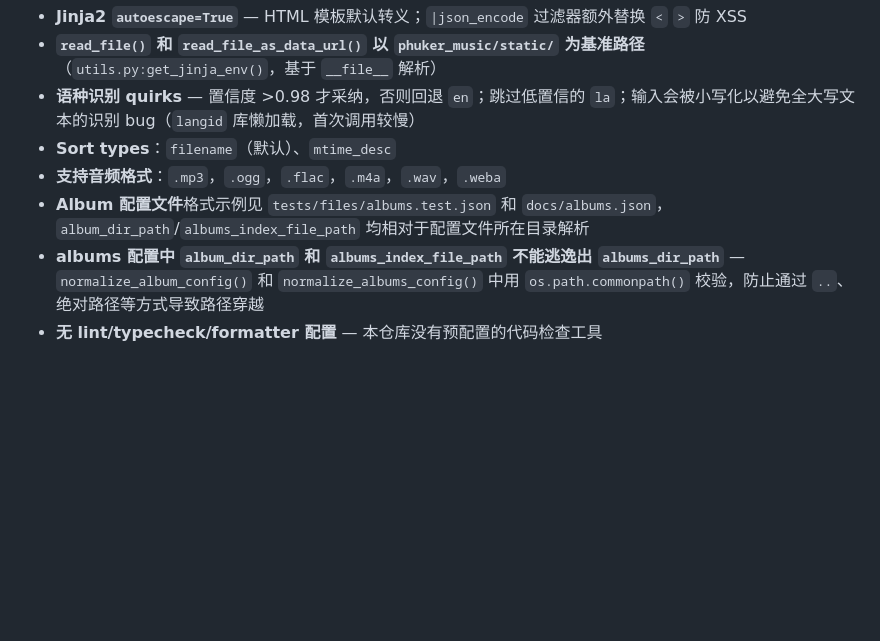
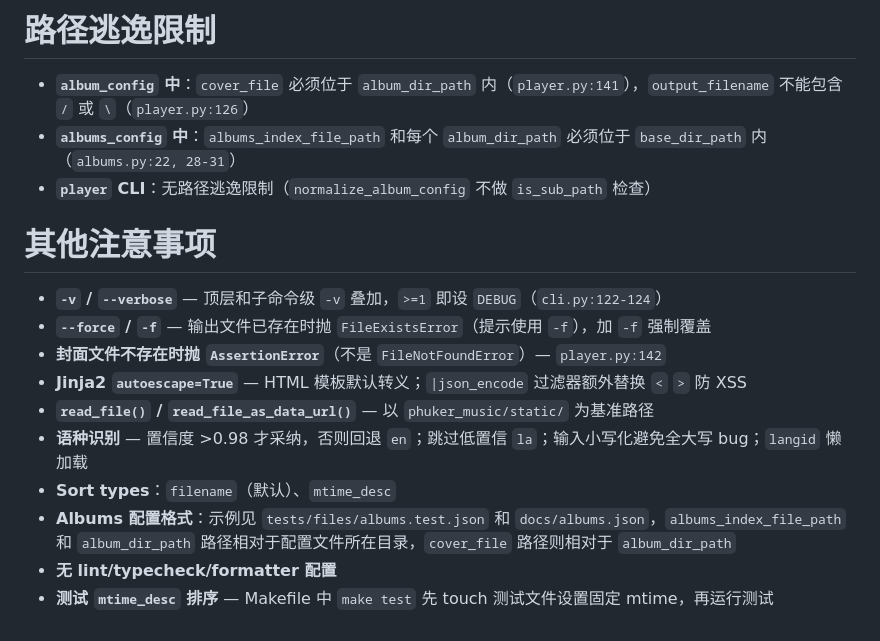
Before and after one commit to Phuker/phuker-music, a Markdown page: AGENTS.md, the part around one of its changes. Rendered like a GitHub page; blank space fills up the shorter version.

```diff
--- a/AGENTS.md
+++ b/AGENTS.md
@@ -54,8 +71,18 @@ make demo      # 等价于：python -m phuker_music albums -v -f ./docs/albums.j
+# 路径逃逸限制
+
+- **`album_config` 中**：`cover_file` 必须位于 `album_dir_path` 内（`player.py:141`），`output_filename` 不能包含 `/` 或 `\`（`player.py:126`）
+- **`albums_config` 中**：`albums_index_file_path` 和每个 `album_dir_path` 必须位于 `base_dir_path` 内（`albums.py:22, 28-31`）
+- **`player` CLI**：无路径逃逸限制（`normalize_album_config` 不做 `is_sub_path` 检查）
+
+# 其他注意事项
+
+- **`-v` / `--verbose`** — 顶层和子命令级 `-v` 叠加，`>=1` 即设 `DEBUG`（`cli.py:122-124`）
+- **`--force` / `-f`** — 输出文件已存在时抛 `FileExistsError`（提示使用 `-f`），加 `-f` 强制覆盖
+- **封面文件不存在时抛 `AssertionError`**（不是 `FileNotFoundError`）— `player.py:142`
 - **Jinja2 `autoescape=True`** — HTML 模板默认转义；`|json_encode` 过滤器额外替换 `<` `>` 防 XSS
-- **`read_file()` 和 `read_file_as_data_url()` 以 `phuker_music/static/` 为基准路径**（`utils.py:get_jinja_env()`，基于 `__file__` 解析）
-- **语种识别 quirks** — 置信度 >0.98 才采纳，否则回退 `en`；跳过低置信的 `la`；输入会被小写化以避免全大写文本的识别 bug（`langid` 库懒加载，首次调用较慢）
+- **`read_file()` / `read_file_as_data_url()`** — 以 `phuker_music/static/` 为基准路径
+- **语种识别** — 置信度 >0.98 才采纳，否则回退 `en`；跳过低置信 `la`；输入小写化避免全大写 bug；`langid` 懒加载
 - **Sort types**：`filename`（默认）、`mtime_desc`
-- **支持音频格式**：`.mp3`，`.ogg`，`.flac`，`.m4a`，`.wav`，`.weba`
-- **Album 配置文件**格式示例见 `tests/files/albums.test.json` 和 `docs/albums.json`，`album_dir_path`/`albums_index_file_path` 均相对于配置文件所在目录解析
-- **albums 配置中 `album_dir_path` 和 `albums_index_file_path` 不能逃逸出 `albums_dir_path`** — `normalize_album_config()` 和 `normalize_albums_config()` 中用 `os.path.commonpath()` 校验，防止通过 `..`、绝对路径等方式导致路径穿越
-- **无 lint/typecheck/formatter 配置** — 本仓库没有预配置的代码检查工具
+- **Albums 配置格式**：示例见 `tests/files/albums.test.json` 和 `docs/albums.json`，`albums_index_file_path` 和 `album_dir_path` 路径相对于配置文件所在目录，`cover_file` 路径则相对于 `album_dir_path`
+- **无 lint/typecheck/formatter 配置**
+- **测试 `mtime_desc` 排序** — Makefile 中 `make test` 先 touch 测试文件设置固定 mtime，再运行测试
```
Also changed, not shown: other parts of AGENTS.md (+58 -41 lines).
